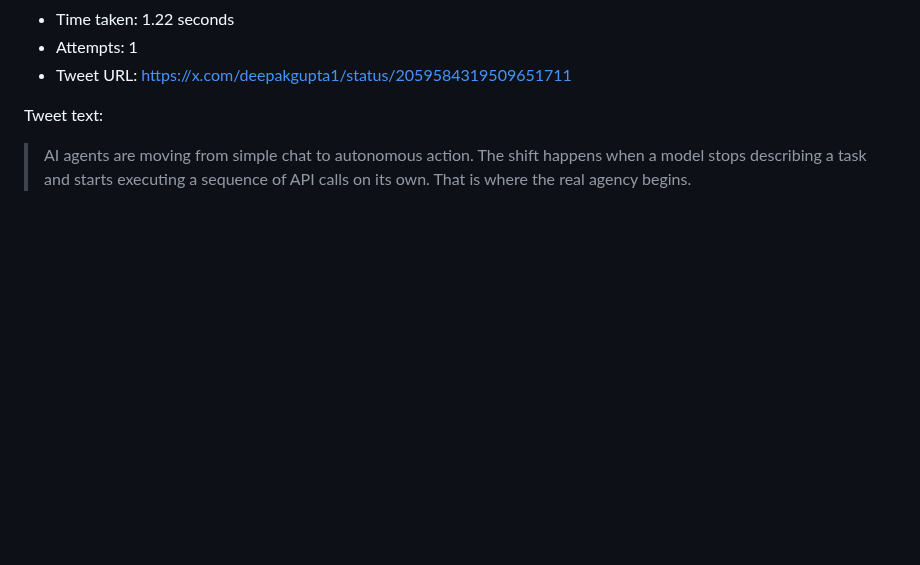
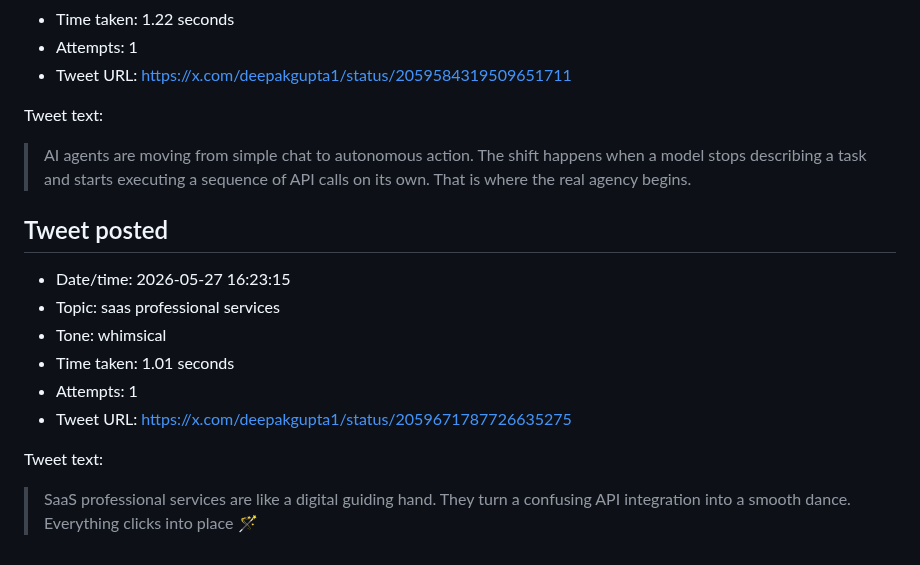
Before and after one commit to deepakkg/newspaper-foundry-bot, a Markdown page: tweet-history.md, the part around the change. GitHub-like rendering; blank space fills up the shorter version.

Commit message:
Update tweet history

```diff
--- a/tweet-history.md
+++ b/tweet-history.md
@@ -475,3 +475,16 @@ Tweet text:
 Tweet text:
 
 > AI agents are moving from simple chat to autonomous action. The shift happens when a model stops describing a task and starts executing a sequence of API calls on its own. That is where the real agency begins.
+
+## Tweet posted
+
+- Date/time: 2026-05-27 16:23:15
+- Topic: saas professional services
+- Tone: whimsical
+- Time taken: 1.01 seconds
+- Attempts: 1
+- Tweet URL: https://x.com/deepakgupta1/status/2059671787726635275
+
+Tweet text:
+
+> SaaS professional services are like a digital guiding hand. They turn a confusing API integration into a smooth dance. Everything clicks into place 🪄
```
